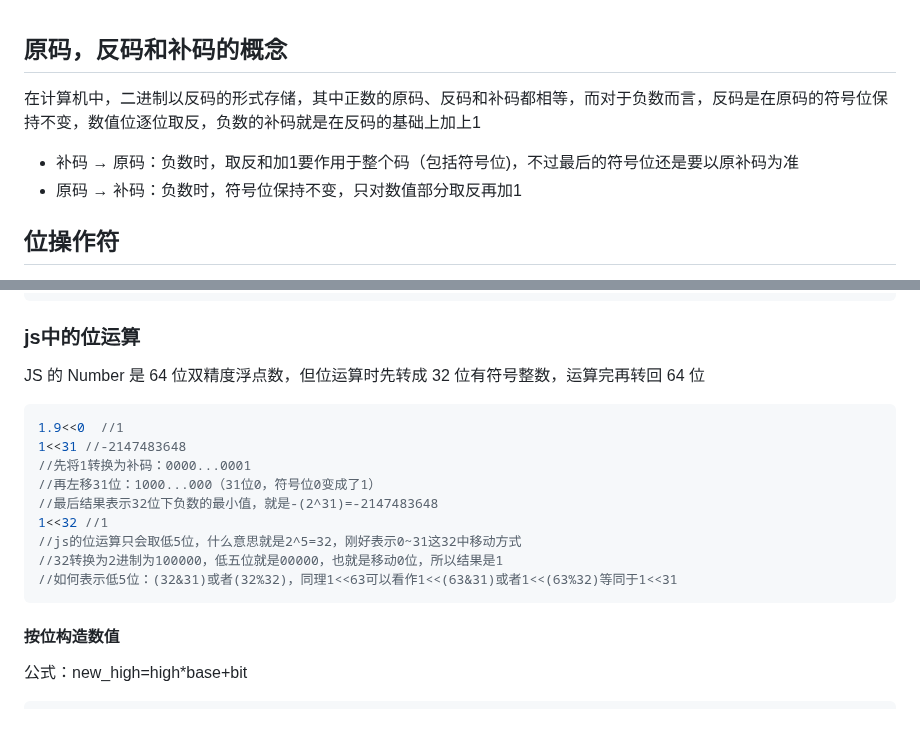
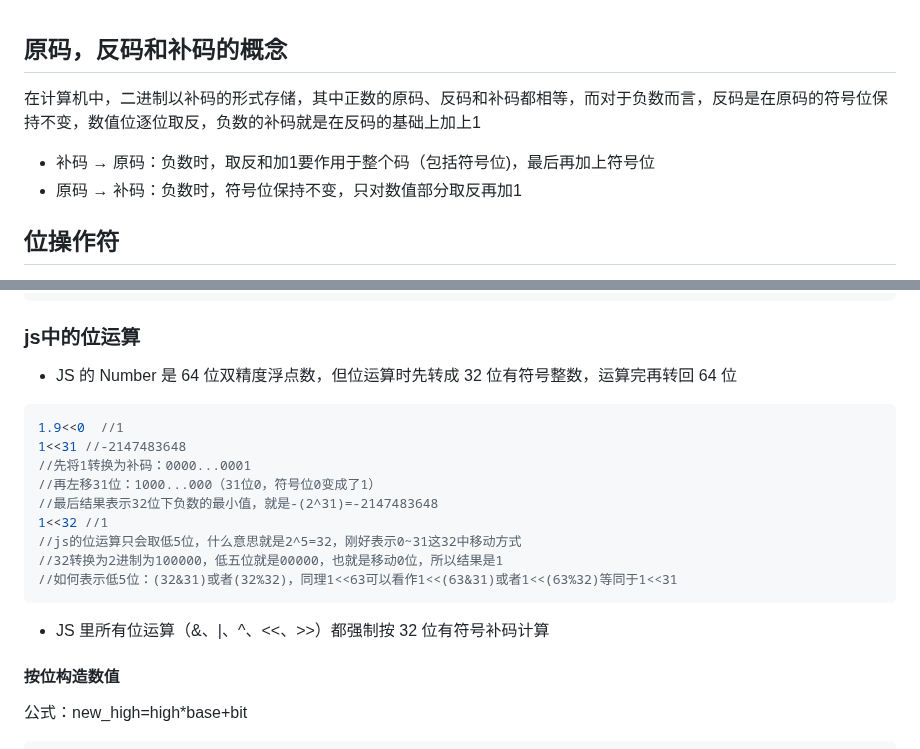
Before and after one commit to JustWantToHappy/advanced-note, a Markdown page: 算法/位运算技巧.md, 2 parts joined by grey strips. GitHub-like rendering; blank space fills up the shorter version.

````diff
--- a/算法/位运算技巧.md
+++ b/算法/位运算技巧.md
@@ -1,7 +1,7 @@
 ## 原码，反码和补码的概念
-在计算机中，二进制以反码的形式存储，其中正数的原码、反码和补码都相等，而对于负数而言，反码是在原码的符号位保持不变，数值位逐位取反，负数的补码就是在反码的基础上加上1
+在计算机中，二进制以补码的形式存储，其中正数的原码、反码和补码都相等，而对于负数而言，反码是在原码的符号位保持不变，数值位逐位取反，负数的补码就是在反码的基础上加上1
 
-- 补码 → 原码：负数时，取反和加1要作用于整个码（包括符号位)，不过最后的符号位还是要以原补码为准
+- 补码 → 原码：负数时，取反和加1要作用于整个码（包括符号位)，最后再加上符号位
 - 原码 → 补码：负数时，符号位保持不变，只对数值部分取反再加1
 
 ## 位操作符
@@ -117,7 +117,7 @@ batchOfTasks |= task;
 则删除单个task就等于11110000;
 ```
 ### js中的位运算
-JS 的 Number 是 64 位双精度浮点数，但位运算时先转成 32 位有符号整数，运算完再转回 64 位
+- JS 的 Number 是 64 位双精度浮点数，但位运算时先转成 32 位有符号整数，运算完再转回 64 位
 ```javascript
 1.9<<0  //1
 1<<31 //-2147483648
@@ -129,6 +129,7 @@ JS 的 Number 是 64 位双精度浮点数，但位运算时先转成 32 位有
 //32转换为2进制为100000，低五位就是00000，也就是移动0位，所以结果是1
 //如何表示低5位：(32&31)或者(32%32)，同理1<<63可以看作1<<(63&31)或者1<<(63%32)等同于1<<31
 ```
+-  JS 里所有位运算（&、|、^、<<、>>）都强制按 32 位有符号补码计算
 #### 按位构造数值
 公式：new_high=high*base+bit
 ```javascript
````
Also changed, not shown: java基础/API.md (+52 -0 lines), java基础/image-6.png (added).
